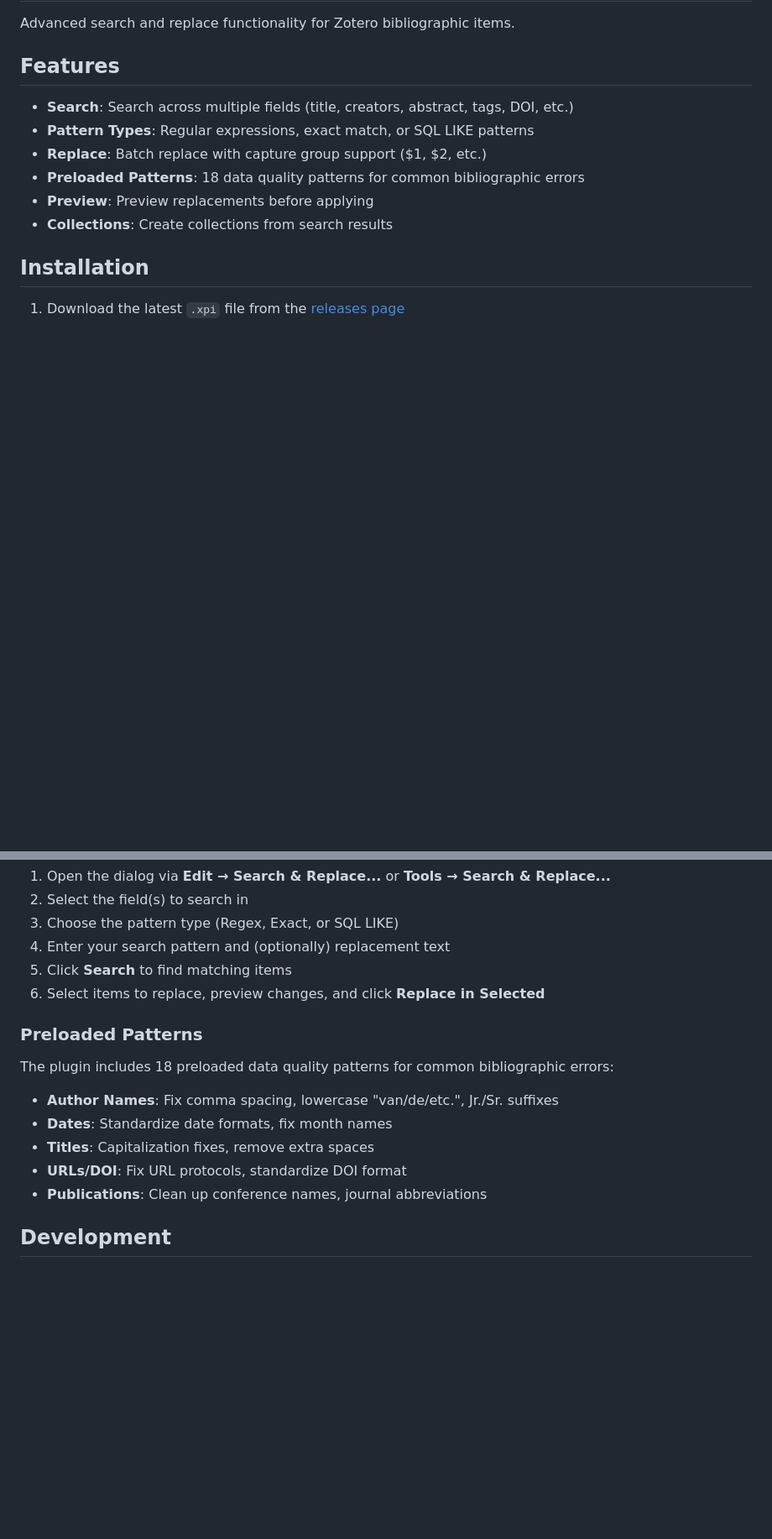
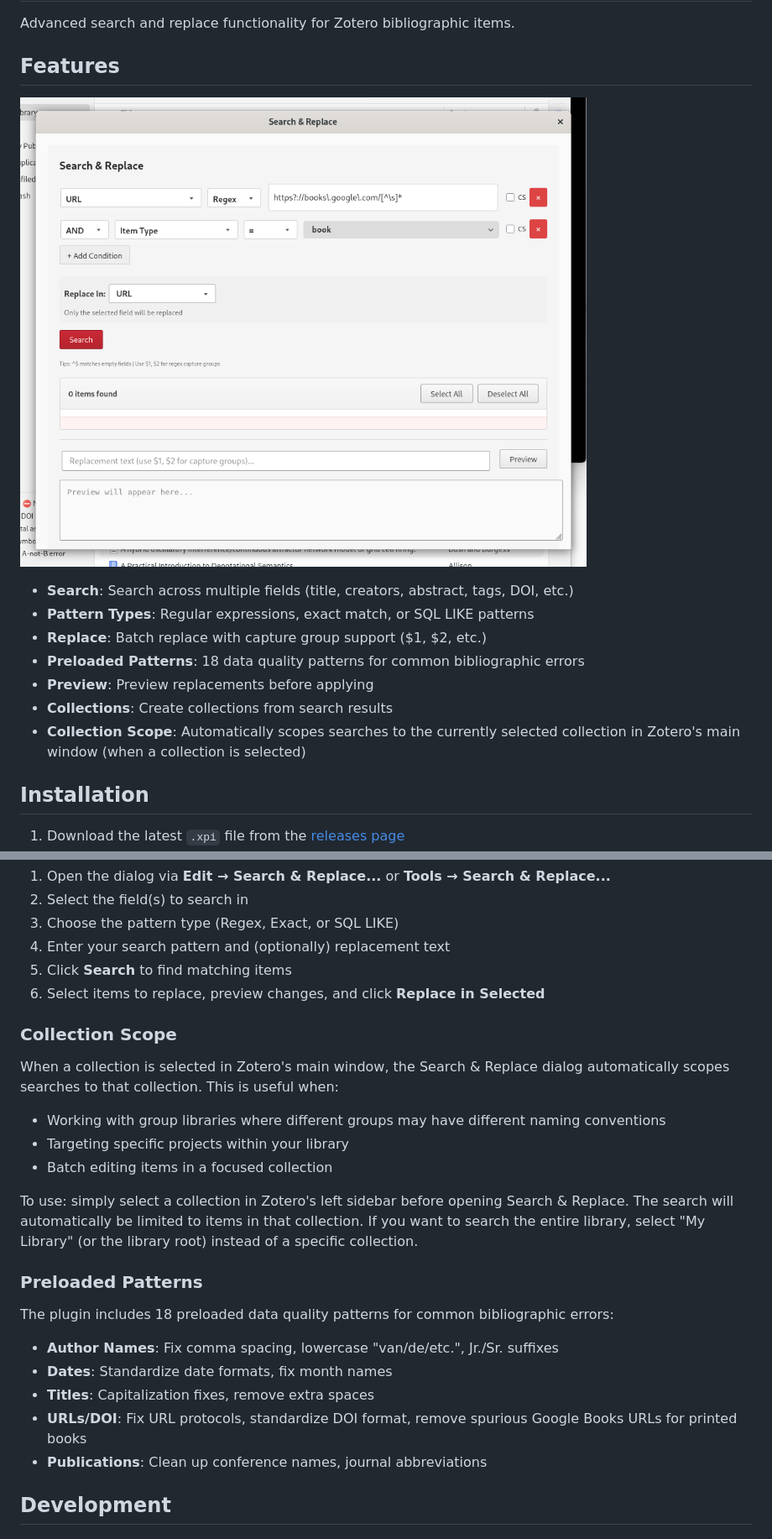
Before and after one commit to milekpl/zotero-search-replace, a Markdown page: README.md, 2 parts joined by grey strips. Shown: that part at 84% size. GitHub-like rendering; pictures changed too: screenshot.png (added); blank space fills up the shorter version.

Commit message:
Add collection scoping, clean up README, make item type filtering possible

```diff
--- a/README.md
+++ b/README.md
@@ -3,6 +3,8 @@
 Advanced search and replace functionality for Zotero bibliographic items.
 
 ## Features
+
+![Screenshot](screenshot.png)
 
 - **Search**: Search across multiple fields (title, creators, abstract, tags, DOI, etc.)
 - **Pattern Types**: Regular expressions, exact match, or SQL LIKE patterns
@@ -10,6 +12,7 @@ Advanced search and replace functionality for Zotero bibliographic items.
 - **Preloaded Patterns**: 18 data quality patterns for common bibliographic errors
 - **Preview**: Preview replacements before applying
 - **Collections**: Create collections from search results
+- **Collection Scope**: Automatically scopes searches to the currently selected collection in Zotero's main window (when a collection is selected)
 
 ## Installation
 
@@ -28,6 +31,16 @@ Advanced search and replace functionality for Zotero bibliographic items.
 5. Click **Search** to find matching items
 6. Select items to replace, preview changes, and click **Replace in Selected**
 
+### Collection Scope
+
+When a collection is selected in Zotero's main window, the Search & Replace dialog automatically scopes searches to that collection. This is useful when:
+
+- Working with group libraries where different groups may have different naming conventions
+- Targeting specific projects within your library
+- Batch editing items in a focused collection
+
+To use: simply select a collection in Zotero's left sidebar before opening Search & Replace. The search will automatically be limited to items in that collection. If you want to search the entire library, select "My Library" (or the library root) instead of a specific collection.
+
 ### Preloaded Patterns
 
 The plugin includes 18 preloaded data quality patterns for common bibliographic errors:
@@ -35,7 +48,7 @@ The plugin includes 18 preloaded data quality patterns for common bibliographic
 - **Author Names**: Fix comma spacing, lowercase "van/de/etc.", Jr./Sr. suffixes
 - **Dates**: Standardize date formats, fix month names
 - **Titles**: Capitalization fixes, remove extra spaces
-- **URLs/DOI**: Fix URL protocols, standardize DOI format
+- **URLs/DOI**: Fix URL protocols, standardize DOI format, remove spurious Google Books URLs for printed books
 - **Publications**: Clean up conference names, journal abbreviations
 
 ## Development
```
Also changed, not shown: 5 other files.
